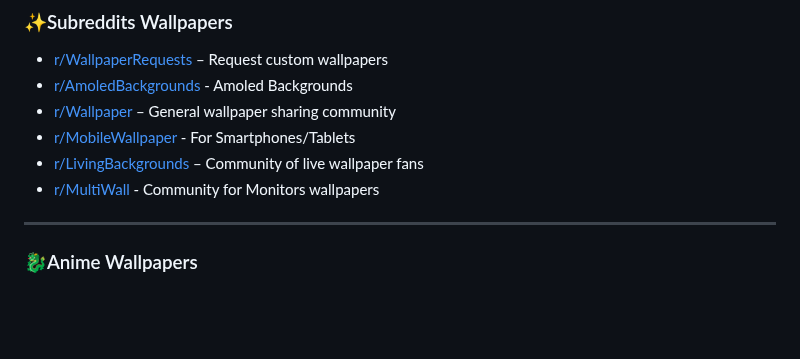
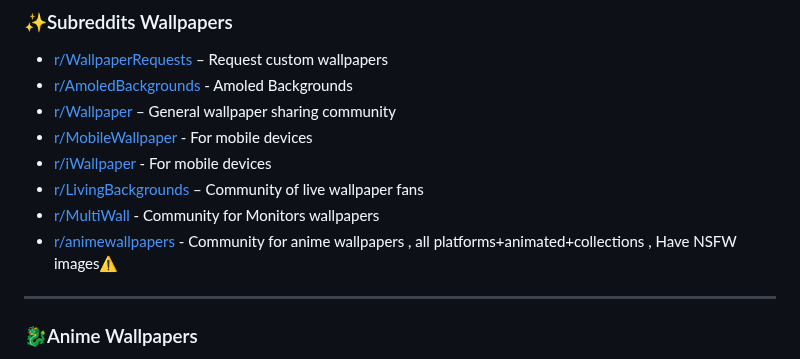
Before and after one commit to roigoatzzz/Wallsync, a Markdown page: README.md, the part around the change. GitHub-like rendering; blank space fills up the shorter version.

```diff
--- a/README.md
+++ b/README.md
@@ -87,9 +87,11 @@ Help make this megathread better for everyone!
 - [r/WallpaperRequests](https://www.reddit.com/r/WallpaperRequests/) – Request custom wallpapers
 - [r/AmoledBackgrounds](https://www.reddit.com/r/Amoledbackgrounds/) - Amoled Backgrounds
 - [r/Wallpaper](https://www.reddit.com/r/wallpaper/) – General wallpaper sharing community
-- [r/MobileWallpaper](https://www.reddit.com/r/MobileWallpaper/) - For Smartphones/Tablets
+- [r/MobileWallpaper](https://www.reddit.com/r/MobileWallpaper/) - For mobile devices
+- [r/iWallpaper](https://www.reddit.com/r/iWallpaper/) - For mobile devices
 - [r/LivingBackgrounds](https://reddit.com/r/LivingBackgrounds) – Community of live wallpaper fans
 - [r/MultiWall](https://www.reddit.com/r/multiwall/) - Community for Monitors wallpapers
+- [r/animewallpapers](https://www.reddit.com/r/Animewallpaper/) - Community for anime wallpapers , all platforms+animated+collections , Have  NSFW images⚠️
 
 <hr />
 
```
